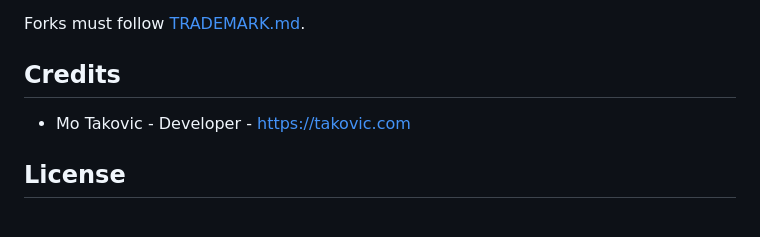
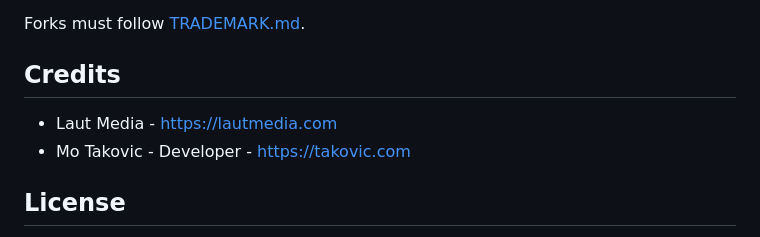
Before and after one commit to mo-takovic/OpenLaut, a Markdown page: README.md, the part around the change. Rendered like a GitHub page.

```diff
--- a/README.md
+++ b/README.md
@@ -55,6 +55,7 @@ Forks must follow [TRADEMARK.md](TRADEMARK.md).
 
 ## Credits
 
+- Laut Media - https://lautmedia.com
 - Mo Takovic - Developer - https://takovic.com
 
 ## License
```
